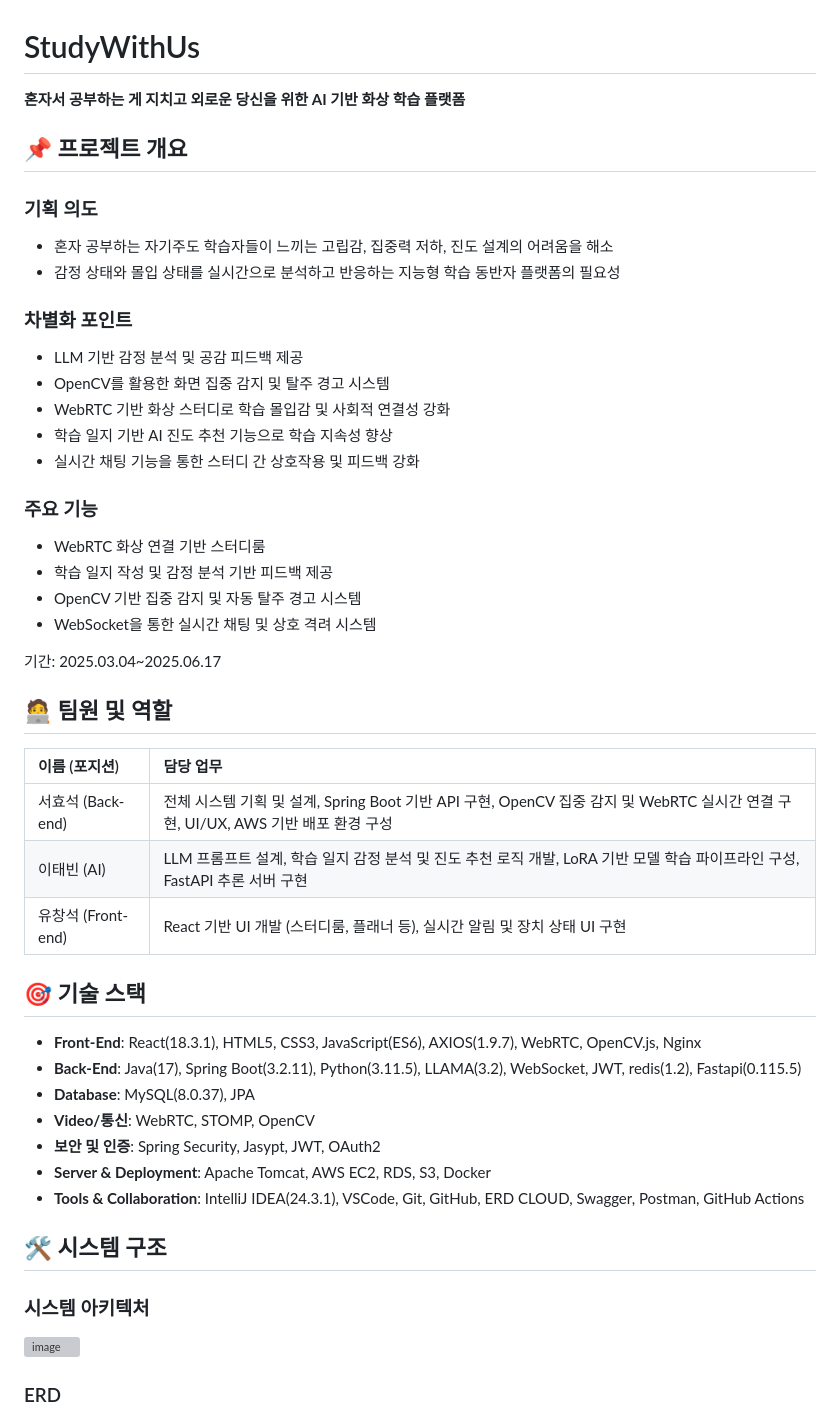
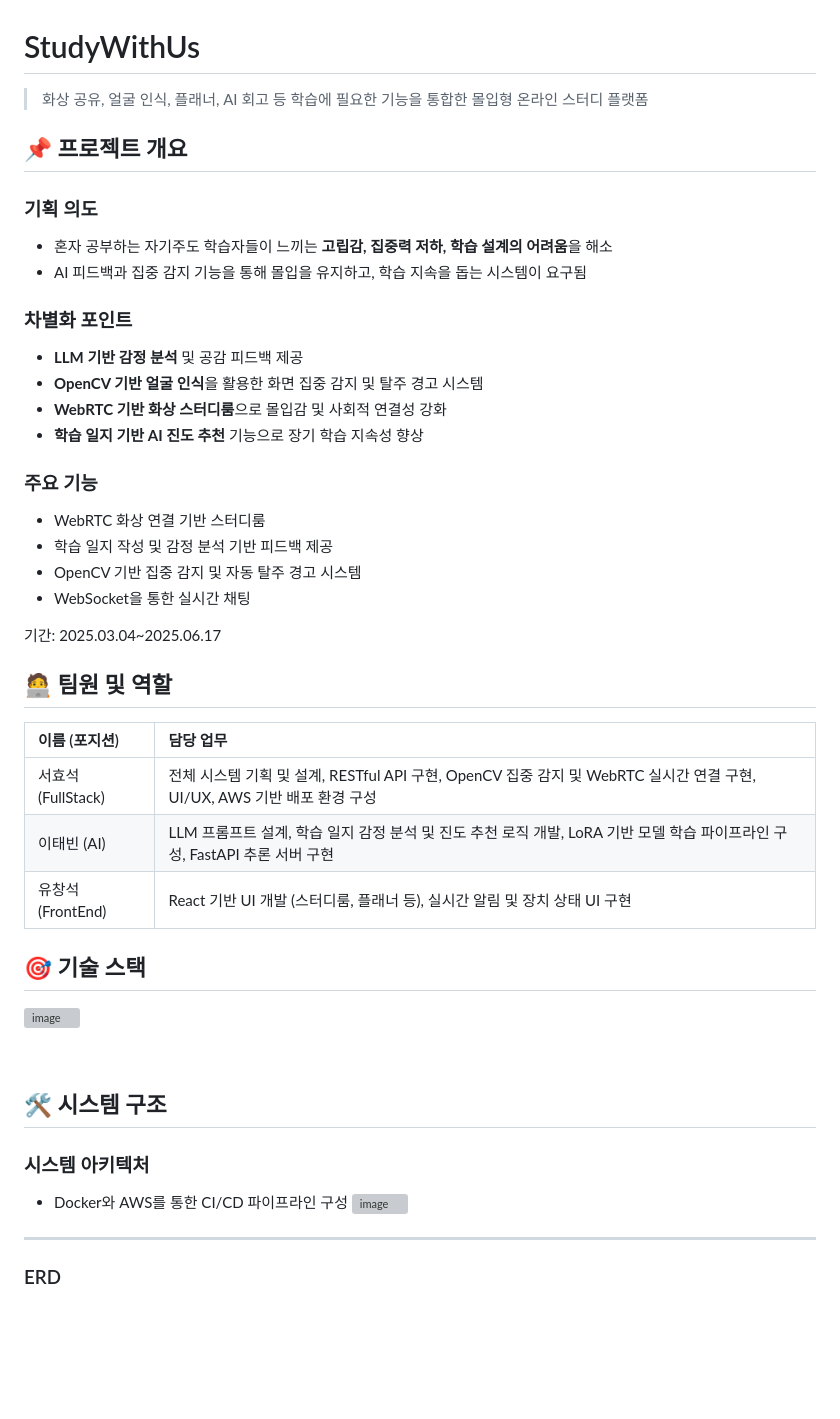
Before and after one commit to SWU-Team/StudyWithUs, a Markdown page: README.md, the part around one of its changes. Drawn GitHub-style; blank space fills up the shorter version; grey boxes are pictures that could not be loaded.

```diff
--- a/README.md
+++ b/README.md
@@ -1,25 +1,22 @@
 # StudyWithUs
-
-**혼자서 공부하는 게 지치고 외로운 당신을 위한 AI 기반 화상 학습 플랫폼**
-
+> 화상 공유, 얼굴 인식, 플래너, AI 회고 등 학습에 필요한 기능을 통합한 몰입형 온라인 스터디 플랫폼
 
 ## 📌 프로젝트 개요
 ### 기획 의도
-- 혼자 공부하는 자기주도 학습자들이 느끼는 고립감, 집중력 저하, 진도 설계의 어려움을 해소
-- 감정 상태와 몰입 상태를 실시간으로 분석하고 반응하는 지능형 학습 동반자 플랫폼의 필요성
+- 혼자 공부하는 자기주도 학습자들이 느끼는 **고립감, 집중력 저하, 학습 설계의 어려움**을 해소
+- AI 피드백과 집중 감지 기능을 통해 몰입을 유지하고, 학습 지속을 돕는 시스템이 요구됨
 
 ### 차별화 포인트
-- LLM 기반 감정 분석 및 공감 피드백 제공
-- OpenCV를 활용한 화면 집중 감지 및 탈주 경고 시스템
-- WebRTC 기반 화상 스터디로 학습 몰입감 및 사회적 연결성 강화
-- 학습 일지 기반 AI 진도 추천 기능으로 학습 지속성 향상
-- 실시간 채팅 기능을 통한 스터디 간 상호작용 및 피드백 강화
+- **LLM 기반 감정 분석** 및 공감 피드백 제공
+- **OpenCV 기반 얼굴 인식**을 활용한 화면 집중 감지 및 탈주 경고 시스템
+- **WebRTC 기반 화상 스터디룸**으로 몰입감 및 사회적 연결성 강화
+- **학습 일지 기반 AI 진도 추천** 기능으로 장기 학습 지속성 향상
 
 ### 주요 기능
 - WebRTC 화상 연결 기반 스터디룸
 - 학습 일지 작성 및 감정 분석 기반 피드백 제공
 - OpenCV 기반 집중 감지 및 자동 탈주 경고 시스템
-- WebSocket을 통한 실시간 채팅 및 상호 격려 시스템
+- WebSocket을 통한 실시간 채팅
 
 기간: 2025.03.04~2025.06.17
 
@@ -27,20 +24,19 @@
 
 | 이름 (포지션) | 담당 업무 |
 |:-------------|:-----|
-| 서효석 (Back-end) | 전체 시스템 기획 및 설계, Spring Boot 기반 API 구현, OpenCV 집중 감지 및 WebRTC 실시간 연결 구현, UI/UX, AWS 기반 배포 환경 구성 |
+| 서효석 (FullStack) | 전체 시스템 기획 및 설계, RESTful API 구현, OpenCV 집중 감지 및 WebRTC 실시간 연결 구현, UI/UX, AWS 기반 배포 환경 구성 |
 | 이태빈 (AI) | LLM 프롬프트 설계, 학습 일지 감정 분석 및 진도 추천 로직 개발, LoRA 기반 모델 학습 파이프라인 구성, FastAPI 추론 서버 구현 |
-| 유창석 (Front-end) | React 기반 UI 개발 (스터디룸, 플래너 등), 실시간 알림 및 장치 상태 UI 구현 |
+| 유창석 (FrontEnd) | React 기반 UI 개발 (스터디룸, 플래너 등), 실시간 알림 및 장치 상태 UI 구현 |
 
 ## 🎯 기술 스택
-- **Front-End**: React(18.3.1), HTML5, CSS3, JavaScript(ES6), AXIOS(1.9.7), WebRTC, OpenCV.js, Nginx
-- **Back-End**: Java(17), Spring Boot(3.2.11), Python(3.11.5), LLAMA(3.2), WebSocket, JWT, redis(1.2), Fastapi(0.115.5)
-- **Database**: MySQL(8.0.37), JPA
-- **Video/통신**: WebRTC, STOMP, OpenCV
-- **보안 및 인증**: Spring Security, Jasypt, JWT, OAuth2
-- **Server & Deployment**: Apache Tomcat, AWS EC2, RDS, S3, Docker
-- **Tools & Collaboration**: IntelliJ IDEA(24.3.1), VSCode, Git, GitHub, ERD CLOUD, Swagger, Postman, GitHub Actions
+![image](https://github.com/user-attachments/assets/e9cf075a-1a35-45d4-ac70-48d8b37864f7)
+
+<br>
 
 ## 🛠 시스템 구조
 ### 시스템 아키텍처
-![image](https://github.com/user-attachments/assets/c01b6ffd-31f1-40bf-a977-4d574b75e839)
+- Docker와 AWS를 통한 CI/CD 파이프라인 구성
+![image](https://github.com/user-attachments/assets/6a6c06ab-7d3b-4dab-bf9b-b6a0178a2ce4)
+
+---
 ### ERD
```
Also changed, not shown: other parts of README.md (+50 -39 lines).
